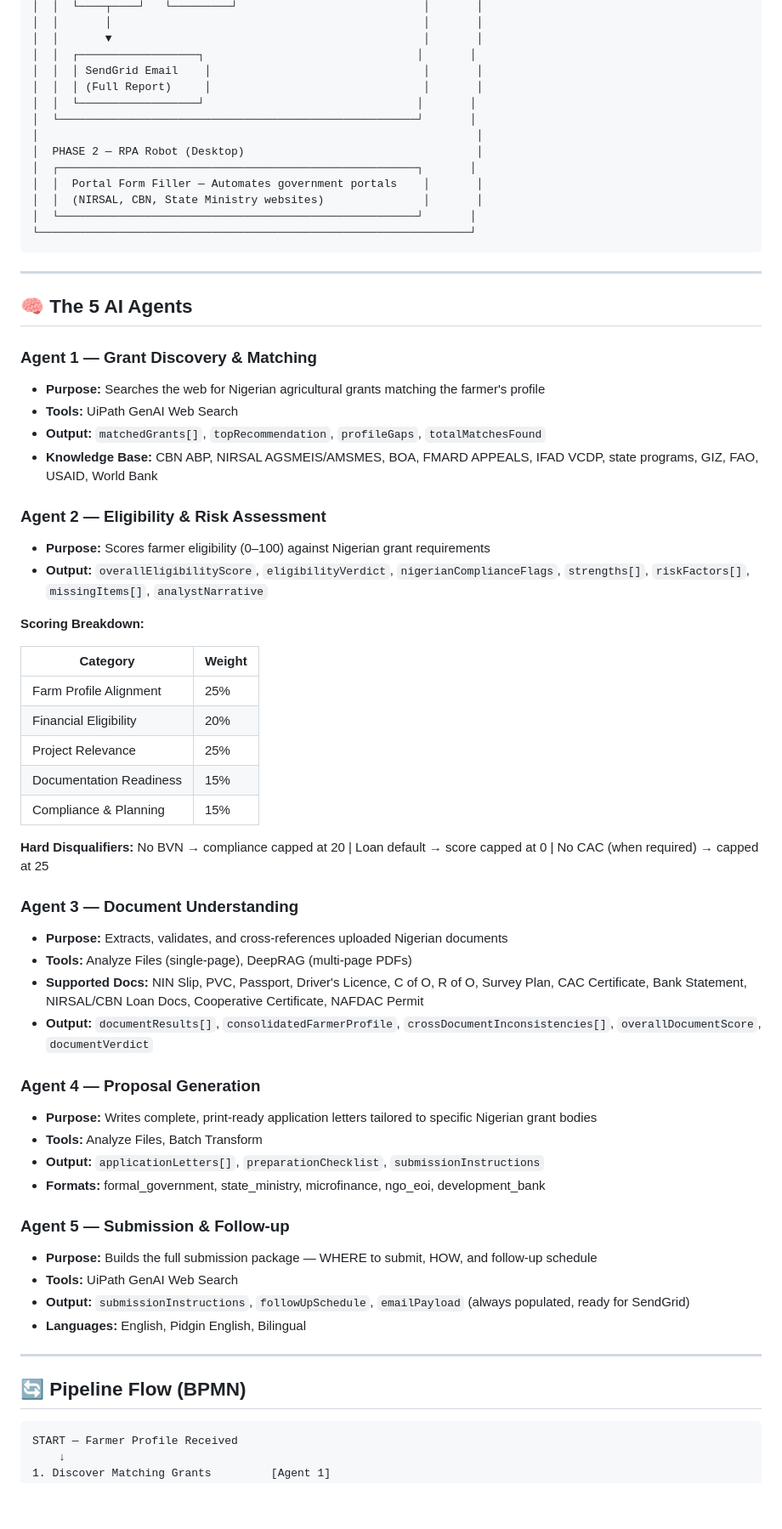
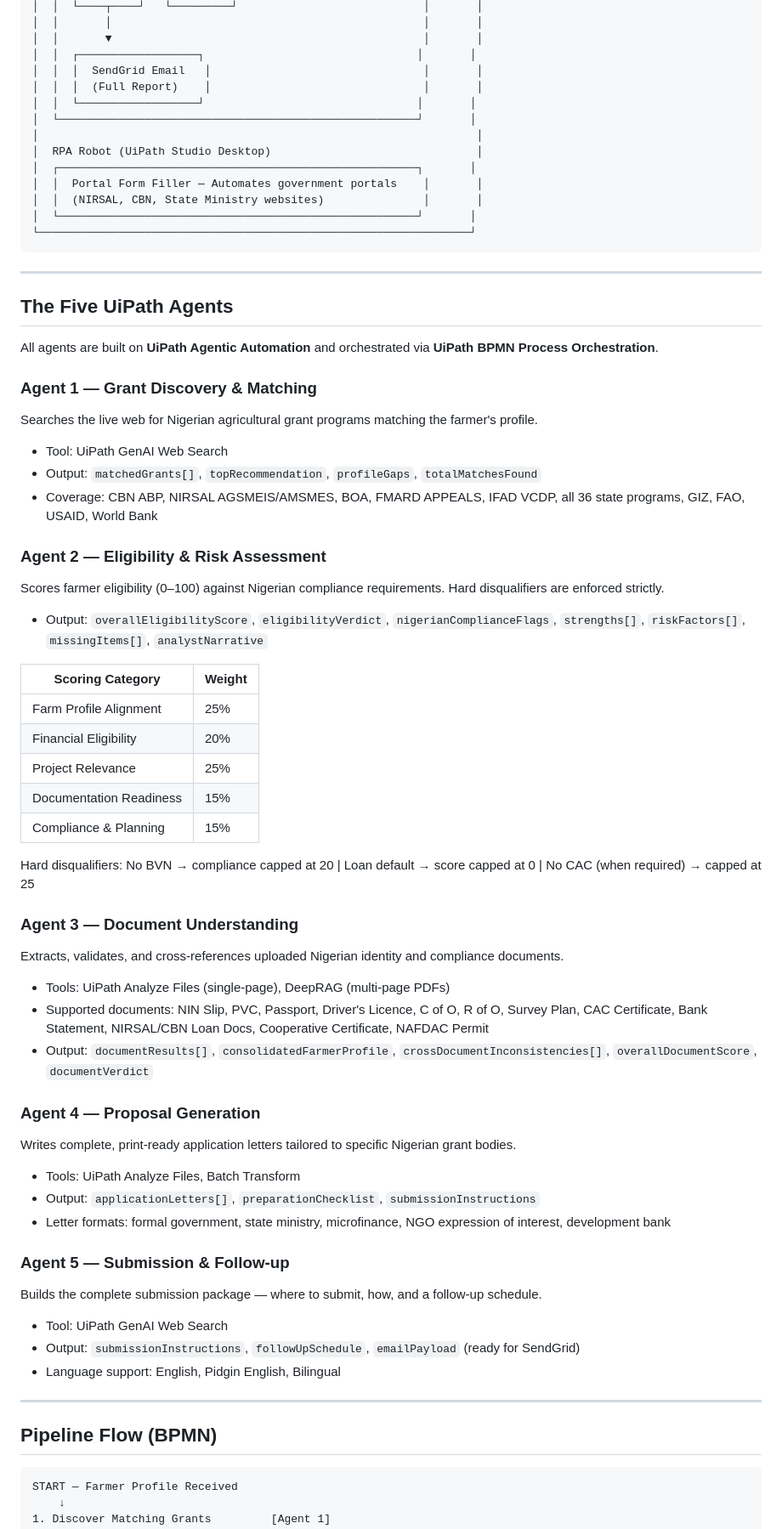
Before and after one commit to De-real-iManuel/AgriGrant-AI, a Markdown page: README.md, the part around one of its changes. Shown at 85% size. Drawn GitHub-style; blank space fills up the shorter version.

Commit message:
chore(repo): update README.md

````diff
--- a/README.md
+++ b/README.md
@@ -90,12 +84,12 @@ AgriGrant AI is a **5-agent AI pipeline** built on UiPath Agentic Automation tha
 │  │       │                                               │       │
 │  │       ▼                                               │       │
 │  │  ┌──────────────────┐                                │       │
-│  │  │ SendGrid Email    │                                │       │
-│  │  │ (Full Report)     │                                │       │
+│  │  │  SendGrid Email   │                                │       │
+│  │  │  (Full Report)    │                                │       │
 │  │  └──────────────────┘                                │       │
 │  └──────────────────────────────────────────────────────┘       │
 │                                                                  │
-│  PHASE 2 — RPA Robot (Desktop)                                   │
+│  RPA Robot (UiPath Studio Desktop)                               │
 │  ┌──────────────────────────────────────────────────────┐       │
 │  │  Portal Form Filler — Automates government portals    │       │
 │  │  (NIRSAL, CBN, State Ministry websites)               │       │
@@ -105,51 +99,56 @@ AgriGrant AI is a **5-agent AI pipeline** built on UiPath Agentic Automation tha
 
 ---
 
-## 🧠 The 5 AI Agents
+## The Five UiPath Agents
+
+All agents are built on **UiPath Agentic Automation** and orchestrated via **UiPath BPMN Process Orchestration**.
 
 ### Agent 1 — Grant Discovery & Matching
-- **Purpose:** Searches the web for Nigerian agricultural grants matching the farmer's profile
-- **Tools:** UiPath GenAI Web Search
-- **Output:** `matchedGrants[]`, `topRecommendation`, `profileGaps`, `totalMatchesFound`
-- **Knowledge Base:** CBN ABP, NIRSAL AGSMEIS/AMSMES, BOA, FMARD APPEALS, IFAD VCDP, state programs, GIZ, FAO, USAID, World Bank
+Searches the live web for Nigerian agricultural grant programs matching the farmer's profile.
+
+- Tool: UiPath GenAI Web Search
+- Output: `matchedGrants[]`, `topRecommendation`, `profileGaps`, `totalMatchesFound`
+- Coverage: CBN ABP, NIRSAL AGSMEIS/AMSMES, BOA, FMARD APPEALS, IFAD VCDP, all 36 state programs, GIZ, FAO, USAID, World Bank
 
 ### Agent 2 — Eligibility & Risk Assessment
-- **Purpose:** Scores farmer eligibility (0–100) against Nigerian grant requirements
-- **Output:** `overallEligibilityScore`, `eligibilityVerdict`, `nigerianComplianceFlags`, `strengths[]`, `riskFactors[]`, `missingItems[]`, `analystNarrative`
+Scores farmer eligibility (0–100) against Nigerian compliance requirements. Hard disqualifiers are enforced strictly.
 
-**Scoring Breakdown:**
+- Output: `overallEligibilityScore`, `eligibilityVerdict`, `nigerianComplianceFlags`, `strengths[]`, `riskFactors[]`, `missingItems[]`, `analystNarrative`
 
-| Category | Weight |
-|----------|--------|
+| Scoring Category | Weight |
+|------------------|--------|
 | Farm Profile Alignment | 25% |
 | Financial Eligibility | 20% |
 | Project Relevance | 25% |
 | Documentation Readiness | 15% |
 | Compliance & Planning | 15% |
 
-**Hard Disqualifiers:** No BVN → compliance capped at 20 | Loan default → score capped at 0 | No CAC (when required) → capped at 25
+Hard disqualifiers: No BVN → compliance capped at 20 | Loan default → score capped at 0 | No CAC (when required) → capped at 25
 
 ### Agent 3 — Document Understanding
-- **Purpose:** Extracts, validates, and cross-references uploaded Nigerian documents
-- **Tools:** Analyze Files (single-page), DeepRAG (multi-page PDFs)
-- **Supported Docs:** NIN Slip, PVC, Passport, Driver's Licence, C of O, R of O, Survey Plan, CAC Certificate, Bank Statement, NIRSAL/CBN Loan Docs, Cooperative Certificate, NAFDAC Permit
-- **Output:** `documentResults[]`, `consolidatedFarmerProfile`, `crossDocumentInconsistencies[]`, `overallDocumentScore`, `documentVerdict`
+Extracts, validates, and cross-references uploaded Nigerian identity and compliance documents.
+
+- Tools: UiPath Analyze Files (single-page), DeepRAG (multi-page PDFs)
+- Supported documents: NIN Slip, PVC, Passport, Driver's Licence, C of O, R of O, Survey Plan, CAC Certificate, Bank Statement, NIRSAL/CBN Loan Docs, Cooperative Certificate, NAFDAC Permit
+- Output: `documentResults[]`, `consolidatedFarmerProfile`, `crossDocumentInconsistencies[]`, `overallDocumentScore`, `documentVerdict`
 
 ### Agent 4 — Proposal Generation
-- **Purpose:** Writes complete, print-ready application letters tailored to specific Nigerian grant bodies
-- **Tools:** Analyze Files, Batch Transform
-- **Output:** `applicationLetters[]`, `preparationChecklist`, `submissionInstructions`
-- **Formats:** formal_government, state_ministry, microfinance, ngo_eoi, development_bank
+Writes complete, print-ready application letters tailored to specific Nigerian grant bodies.
+
+- Tools: UiPath Analyze Files, Batch Transform
+- Output: `applicationLetters[]`, `preparationChecklist`, `submissionInstructions`
+- Letter formats: formal government, state ministry, microfinance, NGO expression of interest, development bank
 
 ### Agent 5 — Submission & Follow-up
-- **Purpose:** Builds the full submission package — WHERE to submit, HOW, and follow-up schedule
-- **Tools:** UiPath GenAI Web Search
-- **Output:** `submissionInstructions`, `followUpSchedule`, `emailPayload` (always populated, ready for SendGrid)
-- **Languages:** English, Pidgin English, Bilingual
+Builds the complete submission package — where to submit, how, and a follow-up schedule.
+
+- Tool: UiPath GenAI Web Search
+- Output: `submissionInstructions`, `followUpSchedule`, `emailPayload` (ready for SendGrid)
+- Language support: English, Pidgin English, Bilingual
 
 ---
 
-## 🔄 Pipeline Flow (BPMN)
+## Pipeline Flow (BPMN)
 
 ```
 START — Farmer Profile Received
````
Also changed, not shown: other parts of README.md (+86 -113 lines).
